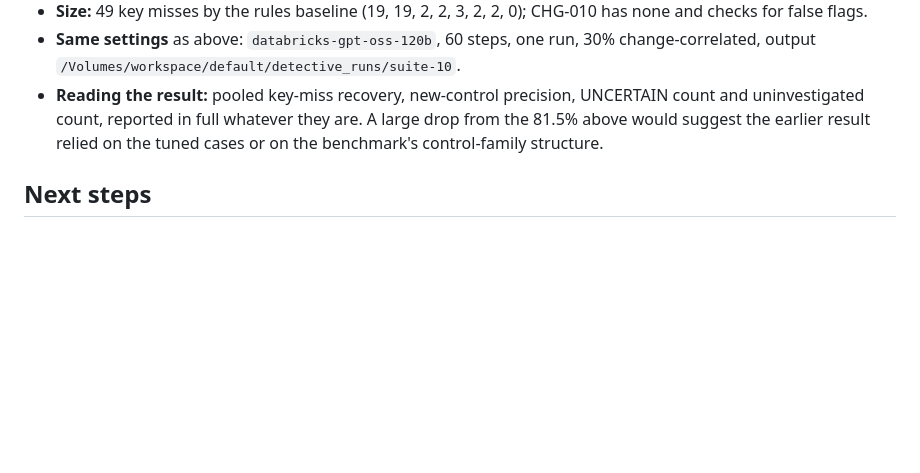
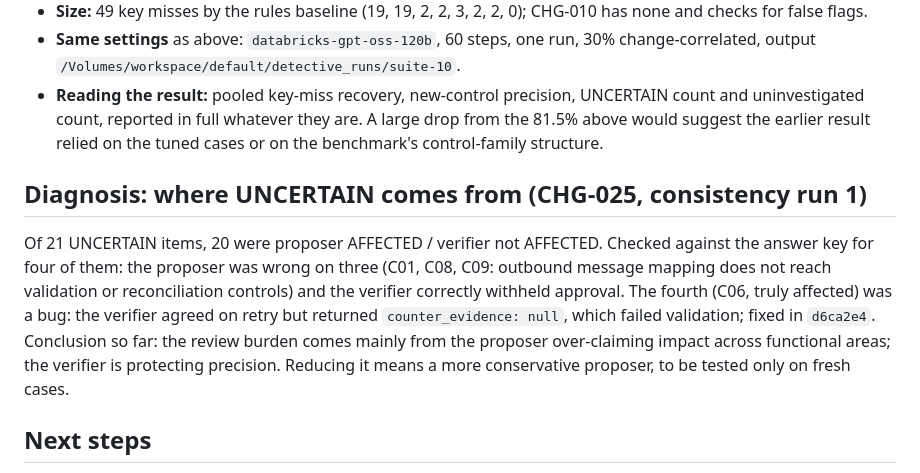
Before and after one commit to AnaghaDhekne/payments-control-impact, a Markdown page: docs/results.md, the part around the change. Rendered like a GitHub page; blank space fills up the shorter version.

Commit message:
Record UNCERTAIN diagnosis from CHG-025
Co-Authored-By: Claude Opus 5.5 <noreply@anthropic.com>
Claude-Session: https://claude.ai/code/session_01A3P3QEqxv8TgrfK4jytn9y

```diff
--- a/docs/results.md
+++ b/docs/results.md
@@ -75,6 +75,19 @@ Registered before running. Code, prompts and model are frozen at commit
   A large drop from the 81.5% above would suggest the earlier result relied on
   the tuned cases or on the benchmark's control-family structure.
 
+## Diagnosis: where UNCERTAIN comes from (CHG-025, consistency run 1)
+
+Of 21 UNCERTAIN items, 20 were proposer AFFECTED / verifier not AFFECTED.
+Checked against the answer key for four of them: the proposer was wrong on
+three (C01, C08, C09: outbound message mapping does not reach validation or
+reconciliation controls) and the verifier correctly withheld approval. The
+fourth (C06, truly affected) was a bug: the verifier agreed on retry but
+returned `counter_evidence: null`, which failed validation; fixed in
+`d6ca2e4`. Conclusion so far: the review burden comes mainly from the
+proposer over-claiming impact across functional areas; the verifier is
+protecting precision. Reducing it means a more conservative proposer, to be
+tested only on fresh cases.
+
 ## Next steps
 
 1. Analyse the CHG-025 proposer/verifier disagreements before changing prompts.
```
